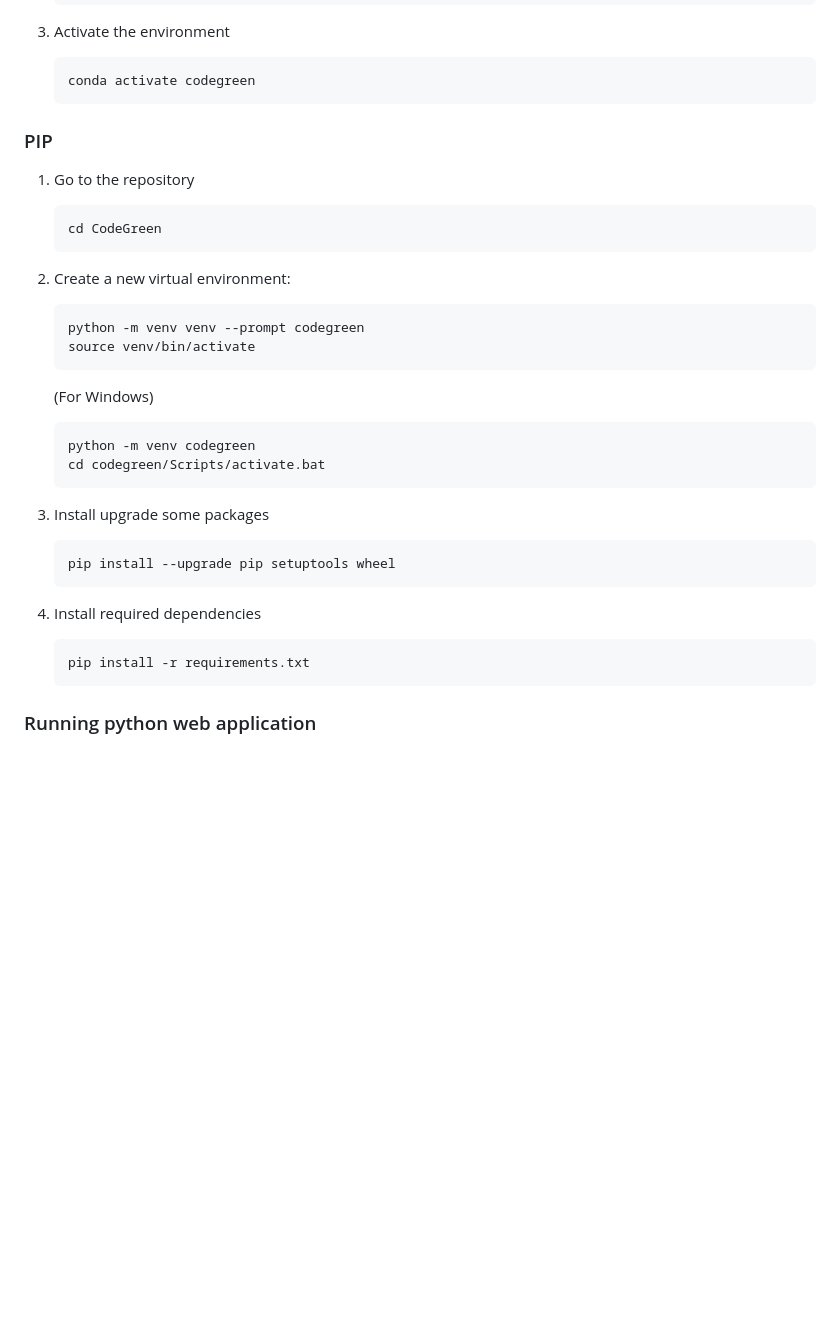
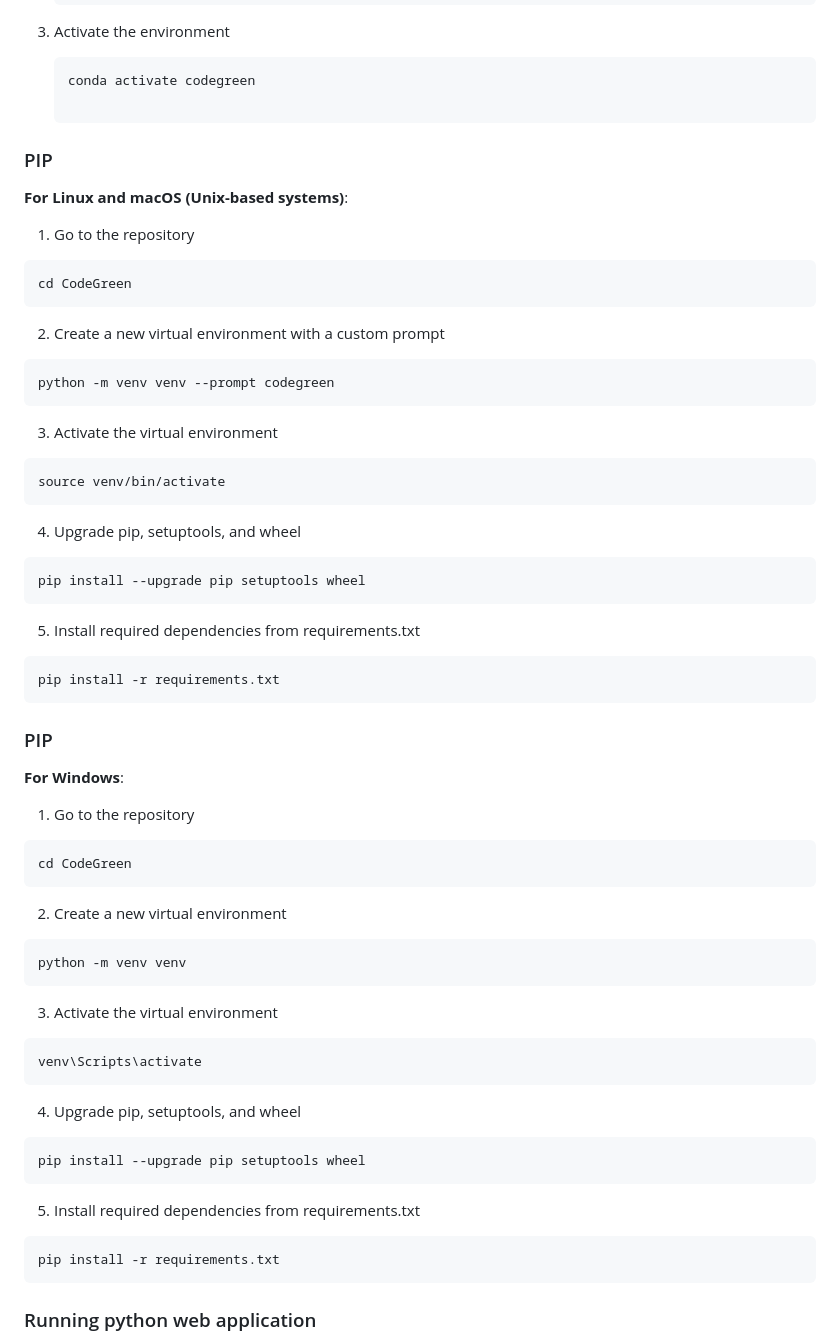
Before and after one commit to Pratikshaa1216/CodeGreen, a Markdown page: README.md, the part around the change. Rendered like a GitHub page; blank space fills up the shorter version.

````diff
--- a/README.md
+++ b/README.md
@@ -27,35 +27,62 @@ Clone this repository to your local machine.
 3. Activate the environment
     ```bash
     conda activate codegreen
+
     ```
+### PIP
+
+**For Linux and macOS (Unix-based systems)**:
+
+1. Go to the repository
+```bash
+cd CodeGreen
+ ```
+
+2. Create a new virtual environment with a custom prompt
+```bash
+python -m venv venv --prompt codegreen
+ ```
+3. Activate the virtual environment
+```bash
+source venv/bin/activate
+ ```
+4. Upgrade pip, setuptools, and wheel
+```bash
+pip install --upgrade pip setuptools wheel
+ ```
+5. Install required dependencies from requirements.txt
+```bash
+pip install -r requirements.txt
+ ```
 
 ### PIP
 
+**For Windows**:
+
 1. Go to the repository
-   ```bash
-   cd CodeGreen
-   ```
+```bash
+cd CodeGreen
+ ```
 
-2. Create a new virtual environment:
-    ```bash
-    python -m venv venv --prompt codegreen
-    source venv/bin/activate
-    ```
-    (For Windows)
-    ```bash
-    python -m venv codegreen
-    cd codegreen/Scripts/activate.bat
-    ```
+2. Create a new virtual environment
+```bash
+python -m venv venv
+ ```
 
-3. Install upgrade some packages
-    ```bash
-    pip install --upgrade pip setuptools wheel
-    ```
+3. Activate the virtual environment
+```bash
+venv\Scripts\activate
+ ```
+4. Upgrade pip, setuptools, and wheel
+```bash
+pip install --upgrade pip setuptools wheel
+ ```
+5. Install required dependencies from requirements.txt
+```bash
+pip install -r requirements.txt
+ ```
 
-4. Install required dependencies
-    ```bash
-    pip install -r requirements.txt
-    ```
+
 ### Running python web application
 
 1. **Go to the Script's Directory**: Open a Command Prompt and use the `cd` command to go to the folder where the `app.py` script is located.
````
